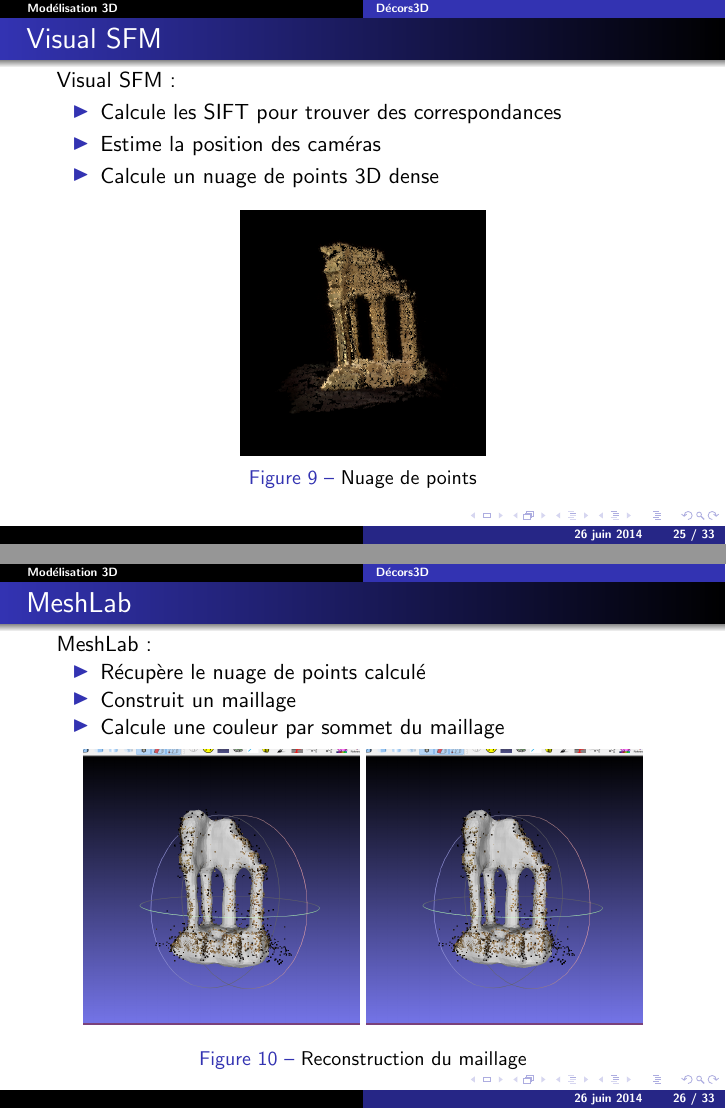
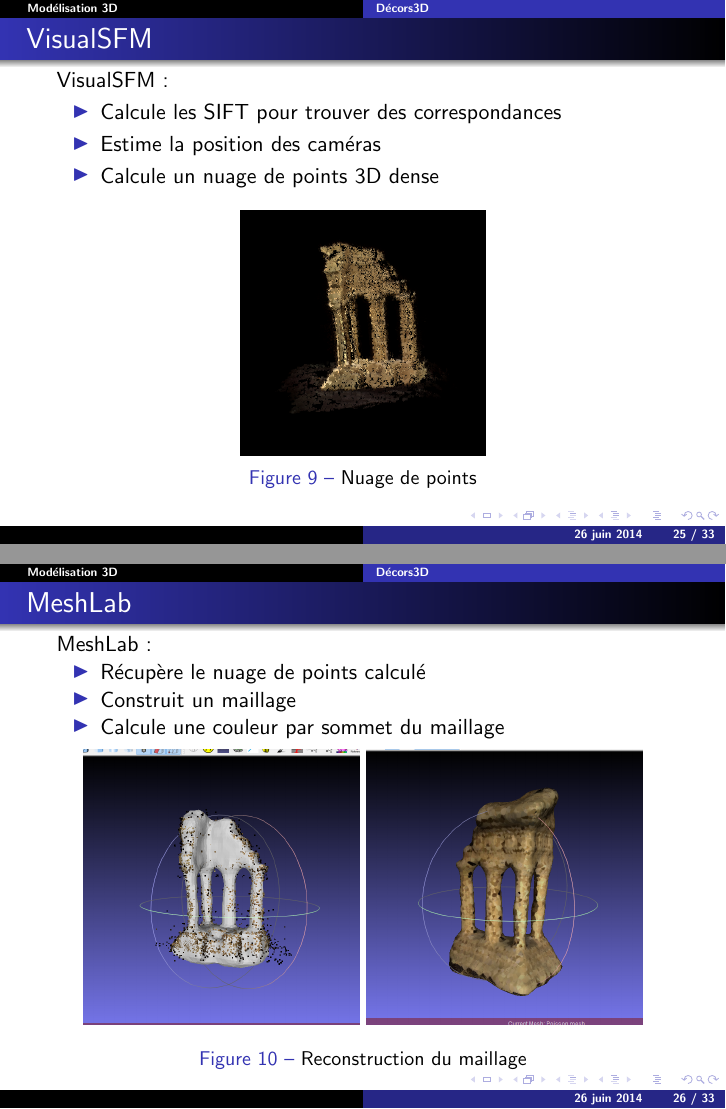
Before and after one commit to BenedicteGiraud/Decors3D, LaTeX slides (pres/presentation.tex, which reads pres/part3-reconstruction3d.tex): pages 25 and 26 of 33, joined at a grey line. Compiled offline with pdfLaTeX.

Commit message:
Modification bundler into visualSFM

```diff
--- a/pres/part3-reconstruction3d.tex
+++ b/pres/part3-reconstruction3d.tex
@@ -39,8 +39,8 @@
 	  %\subsection{Bundler}
 
 	  \begin{frame}
-	  \frametitle{Visual SFM}
-	   Visual SFM:
+	  \frametitle{VisualSFM}
+	   VisualSFM:
 	  \begin{itemize}
 	    \setbeamertemplate{itemize item}[triangle]
 	    \item Calcule les SIFT pour trouver des correspondances
@@ -74,7 +74,7 @@
 
   \begin{figure}
   \includegraphics[width=0.45\textwidth]{Fig/nuagePtsTemple6coup.png}
-  \includegraphics[width=0.45\textwidth]{Fig/nuagePtsTemple6coup.png}
+  \includegraphics[width=0.45\textwidth]{Fig/nuagePtsTemple8coup.png}
   \caption{Reconstruction du maillage}
   \end{figure}
 
```
Also changed, not shown: pres/Fig/architectureReco3d.png.
